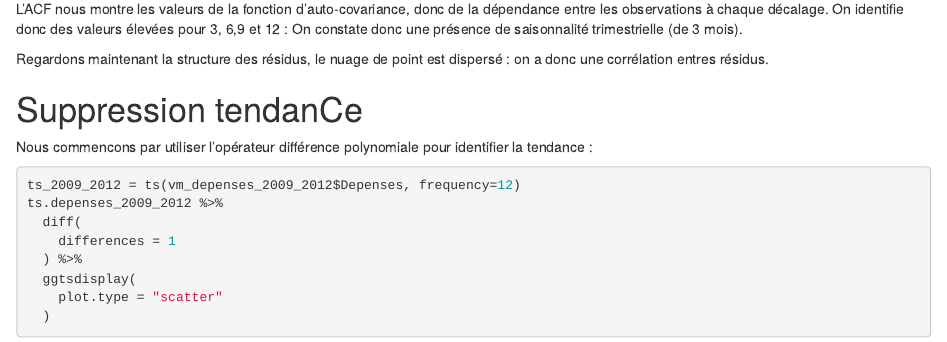
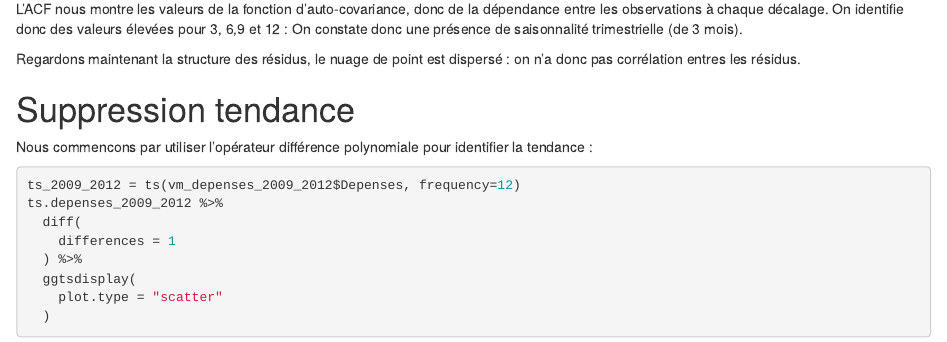
Before and after one commit to Coolvane22/Projet_Serie_Temp, an R Markdown document (result.Rmd): the page in a window 1100 px wide, from 12930 px down. Rendered offline with R 4.5, knitr and Pandoc, with nearby package versions; some code elsewhere in the file could not run offline.

Commit message:
Update result.Rmd

````diff
--- a/result.Rmd
+++ b/result.Rmd
@@ -177,10 +177,10 @@ ts.depenses_2009_2012 %>%
 L'ACF nous montre les valeurs de la fonction d'auto-covariance, donc de la dépendance entre les observations à chaque décalage.
 On identifie donc des valeurs élevées pour 3, 6,9 et 12 : On constate donc une présence de saisonnalité trimestrielle (de 3 mois).
 
-Regardons maintenant la structure des résidus, le nuage de point est dispersé :  on a donc une corrélation entres résidus.
+Regardons maintenant la structure des résidus, le nuage de point est dispersé :  on n'a donc pas corrélation entres les résidus.
 
 
-# Suppression tendanCe
+# Suppression tendance
 Nous commencons par utiliser l'opérateur différence polynomiale pour identifier la tendance :
 ```{r}
 ts_2009_2012 = ts(vm_depenses_2009_2012$Depenses, frequency=12)
````
